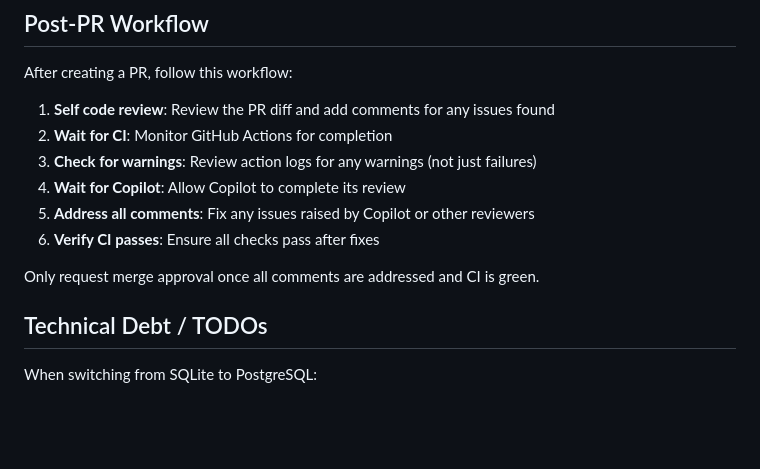
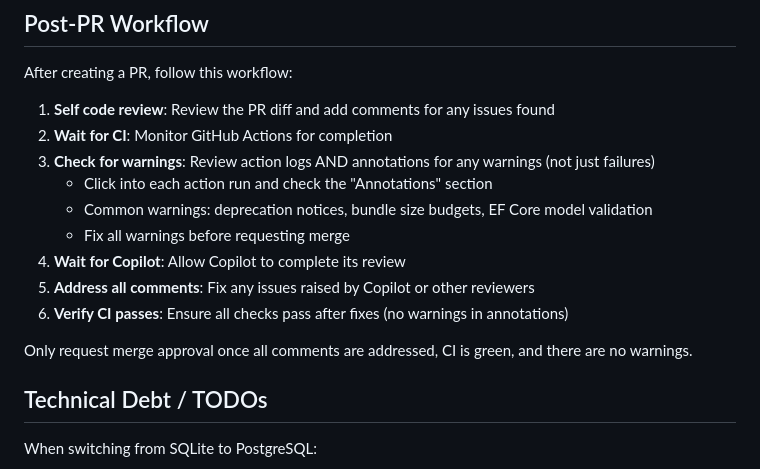
Before and after one commit to garethbaumgart/praxis-note, a Markdown page: CLAUDE.md, the part around the change. Rendered like a GitHub page; blank space fills up the shorter version.

Commit message:
Update Post-PR workflow to explicitly check action annotations
🤖 Generated with [Claude Code](https://claude.com/claude-code)

Co-Authored-By: Claude Opus 4.5 <noreply@anthropic.com>

```diff
--- a/CLAUDE.md
+++ b/CLAUDE.md
@@ -103,12 +103,15 @@ After creating a PR, follow this workflow:
 
 1. **Self code review**: Review the PR diff and add comments for any issues found
 2. **Wait for CI**: Monitor GitHub Actions for completion
-3. **Check for warnings**: Review action logs for any warnings (not just failures)
+3. **Check for warnings**: Review action logs AND annotations for any warnings (not just failures)
+   - Click into each action run and check the "Annotations" section
+   - Common warnings: deprecation notices, bundle size budgets, EF Core model validation
+   - Fix all warnings before requesting merge
 4. **Wait for Copilot**: Allow Copilot to complete its review
 5. **Address all comments**: Fix any issues raised by Copilot or other reviewers
-6. **Verify CI passes**: Ensure all checks pass after fixes
+6. **Verify CI passes**: Ensure all checks pass after fixes (no warnings in annotations)
 
-Only request merge approval once all comments are addressed and CI is green.
+Only request merge approval once all comments are addressed, CI is green, and there are no warnings.
 
 ## Technical Debt / TODOs
 
```
